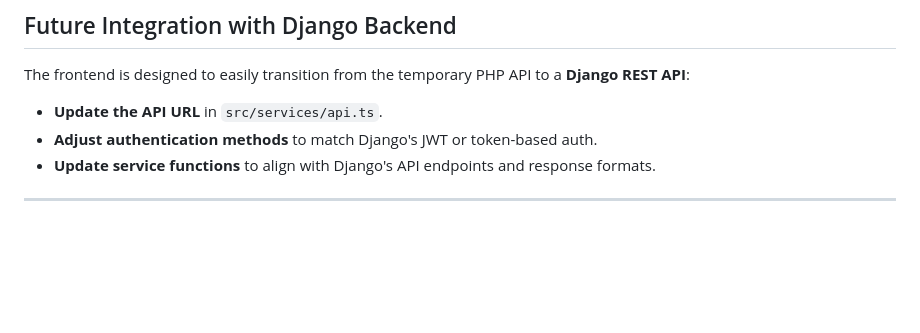
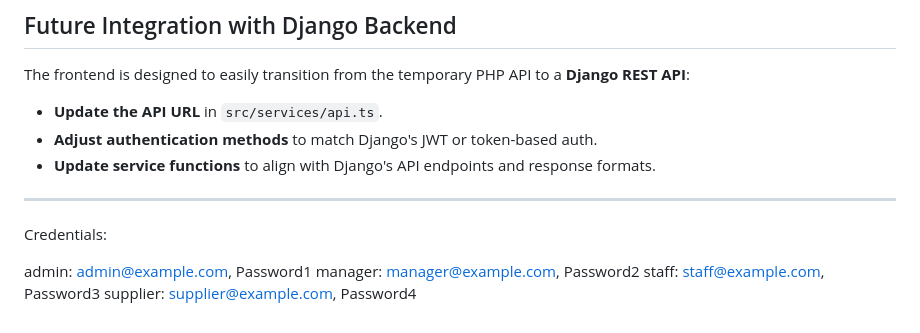
Before and after one commit to Ilan-Goren/ESRS-Project, a Markdown page: README.md, the part around the change. Drawn GitHub-style; blank space fills up the shorter version.

```diff
--- a/README.md
+++ b/README.md
@@ -132,3 +132,11 @@ The frontend is designed to easily transition from the temporary PHP API to a **
 - **Update service functions** to align with Django's API endpoints and response formats.
 
 ---
+
+
+Credentials:
+
+admin:	admin@example.com, Password1
+manager:	manager@example.com, Password2
+staff:	staff@example.com, Password3
+supplier:	supplier@example.com, Password4
```
